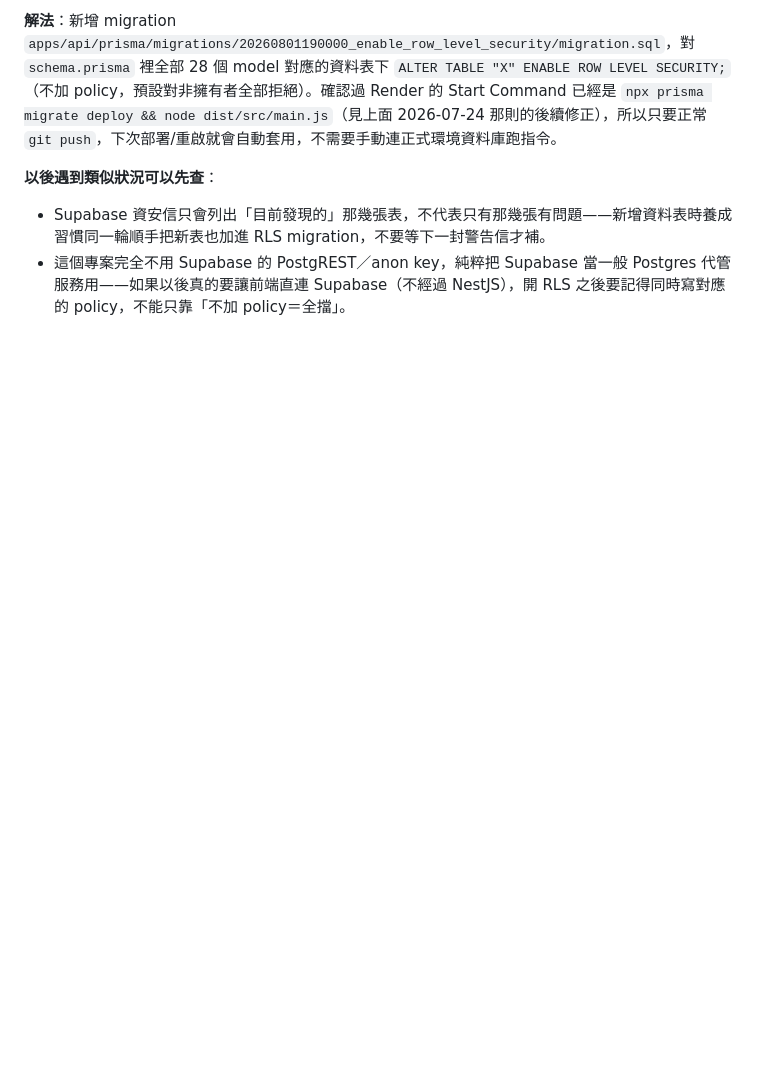
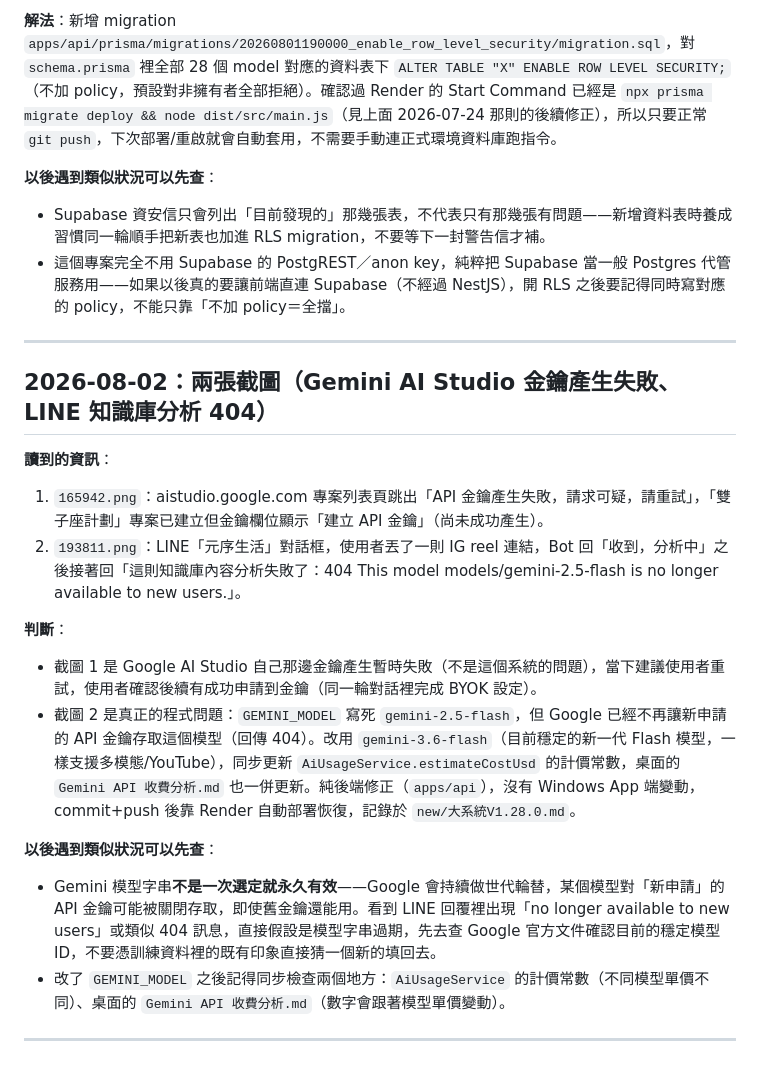
Before and after one commit to wwa330901-del/life_os, a Markdown page: docs/問題排除紀錄.md, the part around the change. Drawn GitHub-style; blank space fills up the shorter version.

Commit message:
docs: 記錄本輪截圖排查（Gemini 金鑰產生失敗、知識庫分析 404）
兩張截圖都已處理：AI Studio 金鑰產生失敗由使用者重試後成功；
LINE 分析 404 是 gemini-2.5-flash 模型過期，已於前一個 commit 修正。

```diff
--- a/docs/問題排除紀錄.md
+++ b/docs/問題排除紀錄.md
@@ -182,3 +182,21 @@
 **以後遇到類似狀況可以先查**：
 - Supabase 資安信只會列出「目前發現的」那幾張表，不代表只有那幾張有問題——新增資料表時養成習慣同一輪順手把新表也加進 RLS migration，不要等下一封警告信才補。
 - 這個專案完全不用 Supabase 的 PostgREST／anon key，純粹把 Supabase 當一般 Postgres 代管服務用——如果以後真的要讓前端直連 Supabase（不經過 NestJS），開 RLS 之後要記得同時寫對應的 policy，不能只靠「不加 policy＝全擋」。
+
+---
+
+## 2026-08-02：兩張截圖（Gemini AI Studio 金鑰產生失敗、LINE 知識庫分析 404）
+
+**讀到的資訊**：
+1. `165942.png`：aistudio.google.com 專案列表頁跳出「API 金鑰產生失敗，請求可疑，請重試」，「雙子座計劃」專案已建立但金鑰欄位顯示「建立 API 金鑰」（尚未成功產生）。
+2. `193811.png`：LINE「元序生活」對話框，使用者丟了一則 IG reel 連結，Bot 回「收到，分析中」之後接著回「這則知識庫內容分析失敗了：404 This model models/gemini-2.5-flash is no longer available to new users.」。
+
+**判斷**：
+- 截圖 1 是 Google AI Studio 自己那邊金鑰產生暫時失敗（不是這個系統的問題），當下建議使用者重試，使用者確認後續有成功申請到金鑰（同一輪對話裡完成 BYOK 設定）。
+- 截圖 2 是真正的程式問題：`GEMINI_MODEL` 寫死 `gemini-2.5-flash`，但 Google 已經不再讓新申請的 API 金鑰存取這個模型（回傳 404）。改用 `gemini-3.6-flash`（目前穩定的新一代 Flash 模型，一樣支援多模態/YouTube），同步更新 `AiUsageService.estimateCostUsd` 的計價常數，桌面的 `Gemini API 收費分析.md` 也一併更新。純後端修正（`apps/api`），沒有 Windows App 端變動，commit+push 後靠 Render 自動部署恢復，記錄於 `new/大系統V1.28.0.md`。
+
+**以後遇到類似狀況可以先查**：
+- Gemini 模型字串**不是一次選定就永久有效**——Google 會持續做世代輪替，某個模型對「新申請」的 API 金鑰可能被關閉存取，即使舊金鑰還能用。看到 LINE 回覆裡出現「no longer available to new users」或類似 404 訊息，直接假設是模型字串過期，先去查 Google 官方文件確認目前的穩定模型 ID，不要憑訓練資料裡的既有印象直接猜一個新的填回去。
+- 改了 `GEMINI_MODEL` 之後記得同步檢查兩個地方：`AiUsageService` 的計價常數（不同模型單價不同）、桌面的 `Gemini API 收費分析.md`（數字會跟著模型單價變動）。
+
+---
```
